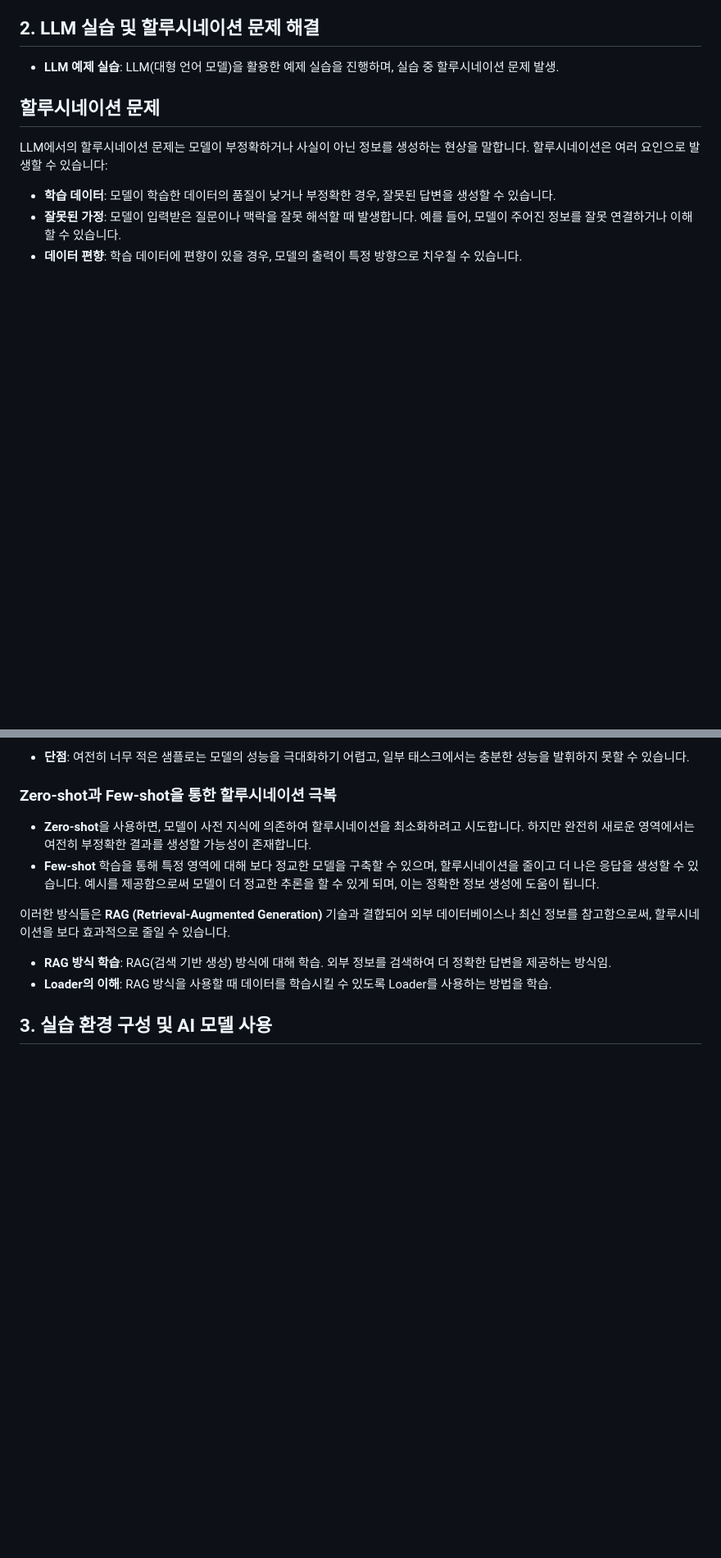
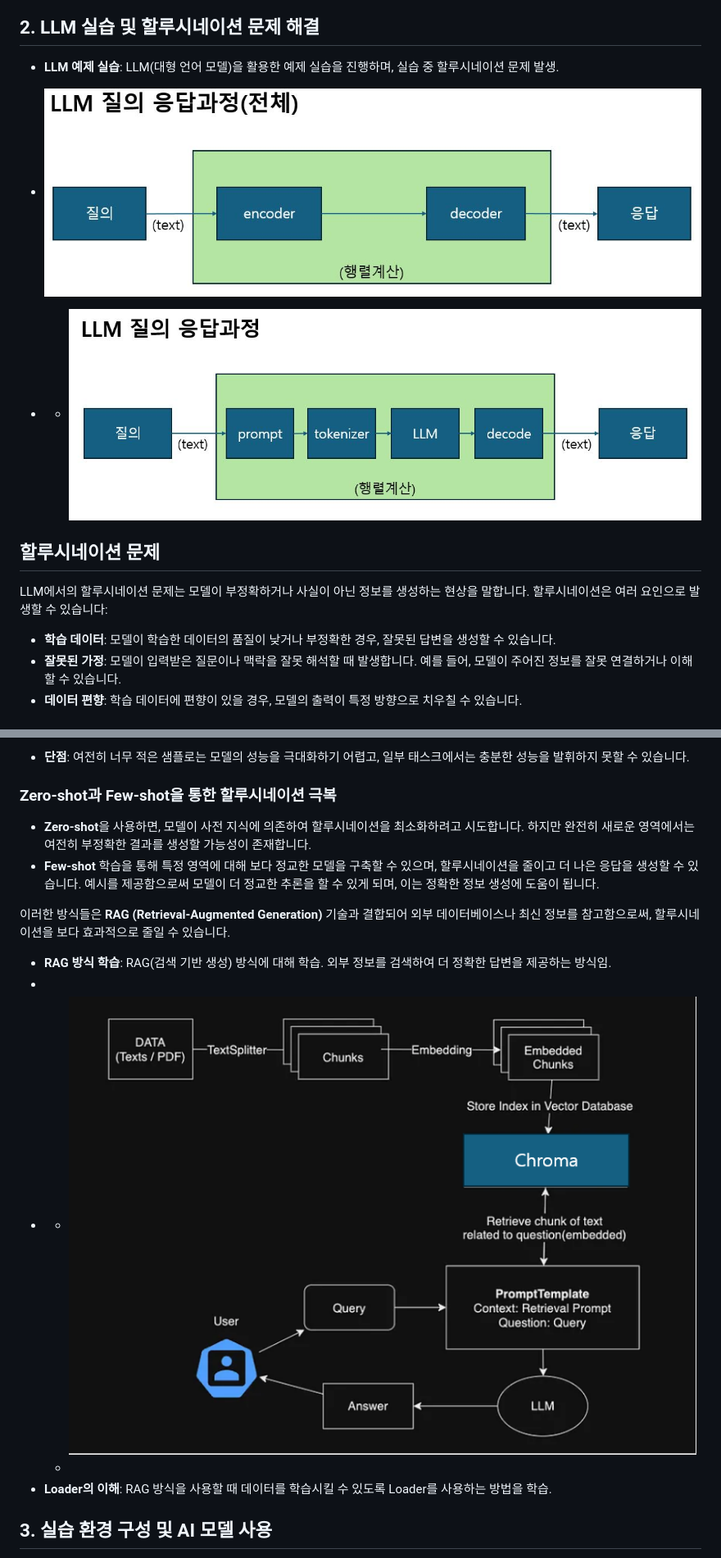
Before and after one commit to salted1532/AIProgramming, a Markdown page: README.md, 2 parts joined by grey strips. Shown: that part at 82% size. GitHub-like rendering; blank space fills up the shorter version.

```diff
--- a/README.md
+++ b/README.md
@@ -10,6 +10,11 @@
 
 ## 2. LLM 실습 및 할루시네이션 문제 해결
 - **LLM 예제 실습**: LLM(대형 언어 모델)을 활용한 예제 실습을 진행하며, 실습 중 할루시네이션 문제 발생.
+
+- ![Image Alt Text](images/qa_arch.JPG)
+
+- - ![Image Alt Text](images/qa_process.JPG)
+
 ## **할루시네이션 문제**
 LLM에서의 할루시네이션 문제는 모델이 부정확하거나 사실이 아닌 정보를 생성하는 현상을 말합니다. 할루시네이션은 여러 요인으로 발생할 수 있습니다:
 
@@ -43,6 +48,9 @@ Few-shot 학습은 모델이 주어진 몇 가지 예시를 통해 새로운 작
 이러한 방식들은 **RAG (Retrieval-Augmented Generation)** 기술과 결합되어 외부 데이터베이스나 최신 정보를 참고함으로써, 할루시네이션을 보다 효과적으로 줄일 수 있습니다.
 
 - **RAG 방식 학습**: RAG(검색 기반 생성) 방식에 대해 학습. 외부 정보를 검색하여 더 정확한 답변을 제공하는 방식임.
+-
+- - ![Image Alt Text](images/rag.PNG)
+  -
 - **Loader의 이해**: RAG 방식을 사용할 때 데이터를 학습시킬 수 있도록 Loader를 사용하는 방법을 학습.
 
 ## 3. 실습 환경 구성 및 AI 모델 사용
```
